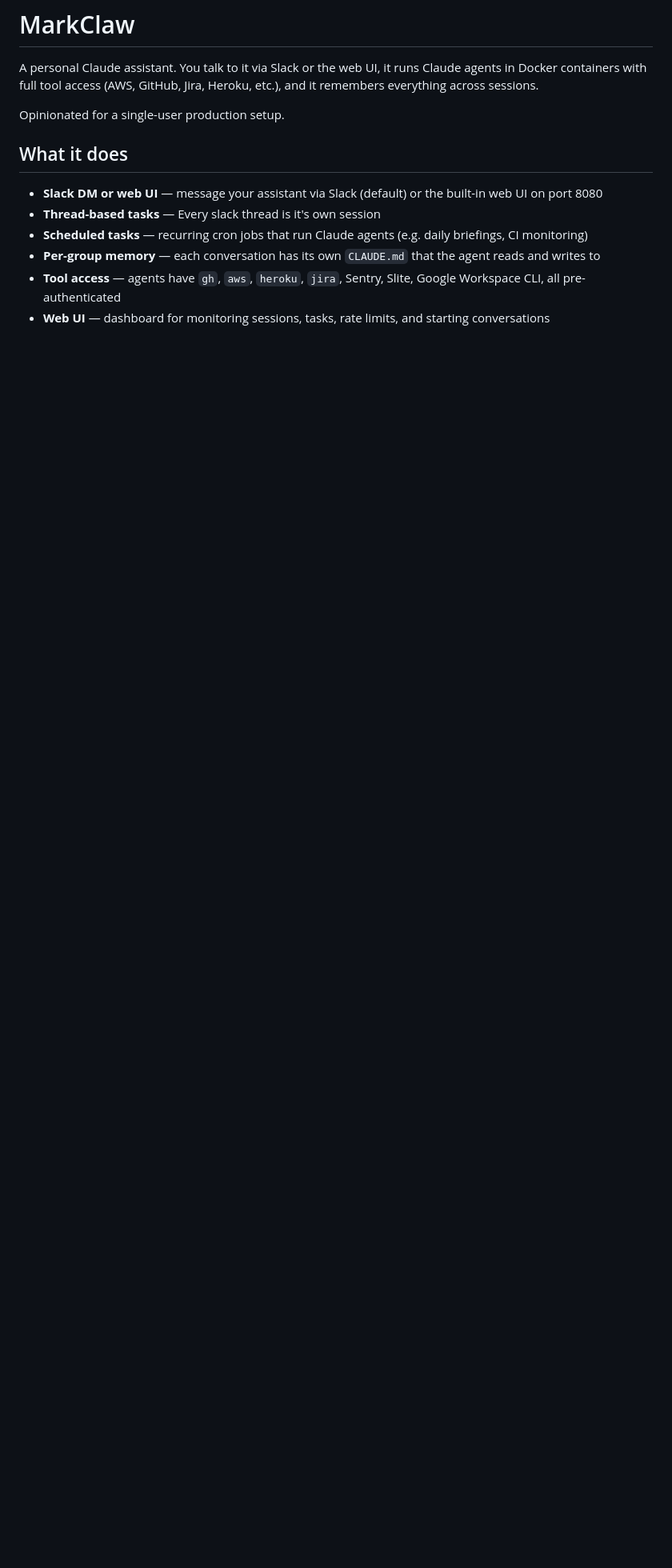
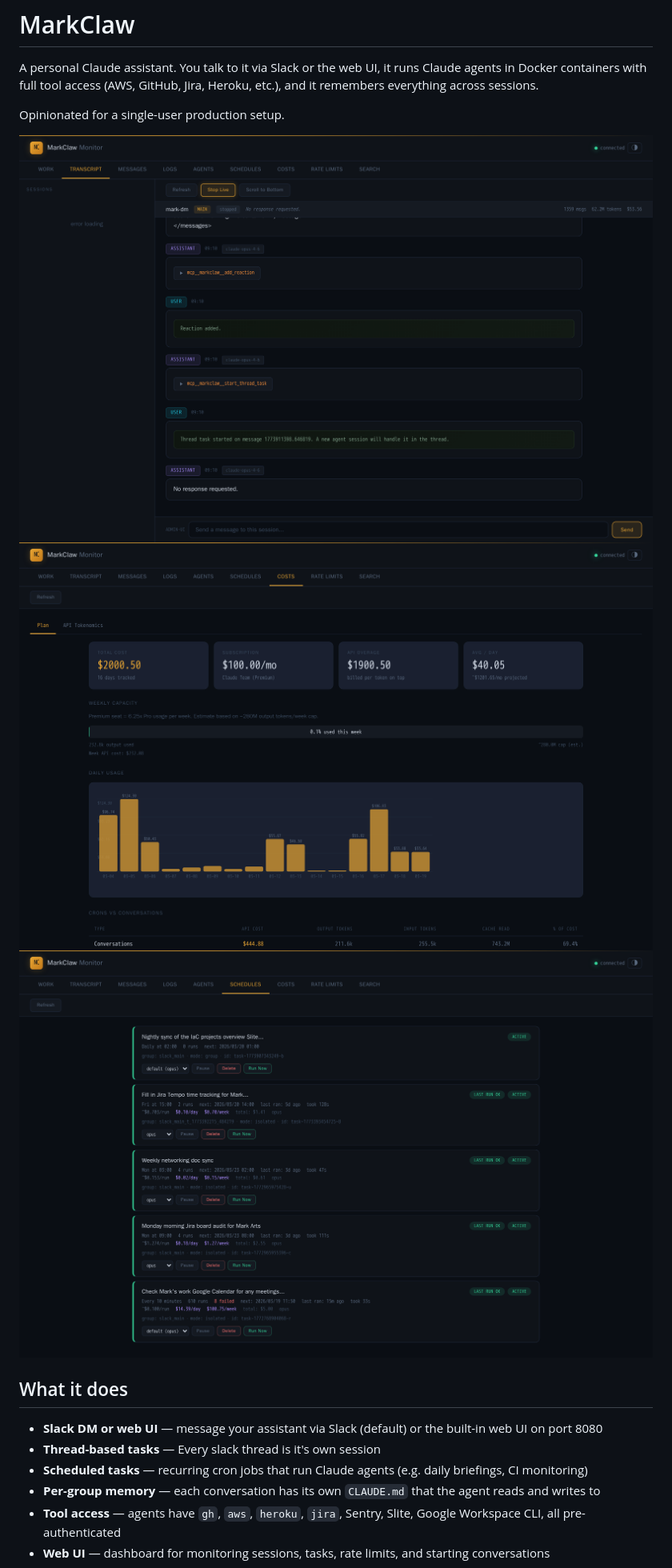
Before and after one commit to MarkArts/markclaw, a Markdown page: README.md, the part around the change. Shown at 80% size. Drawn GitHub-style; pictures changed too: screenshots/costs.png (added), screenshots/schedules.png (added), screenshots/transcript.png (added); blank space fills up the shorter version.

Commit message:
Add web UI screenshots to README
Co-Authored-By: Claude Opus 4.6 (1M context) <noreply@anthropic.com>

```diff
--- a/README.md
+++ b/README.md
@@ -3,6 +3,10 @@
 A personal Claude assistant. You talk to it via Slack or the web UI, it runs Claude agents in Docker containers with full tool access (AWS, GitHub, Jira, Heroku, etc.), and it remembers everything across sessions.
 
 Opinionated for a single-user production setup.
+
+![Transcript view](screenshots/transcript.png)
+![Cost tracking](screenshots/costs.png)
+![Scheduled tasks](screenshots/schedules.png)
 
 ## What it does
 
```
